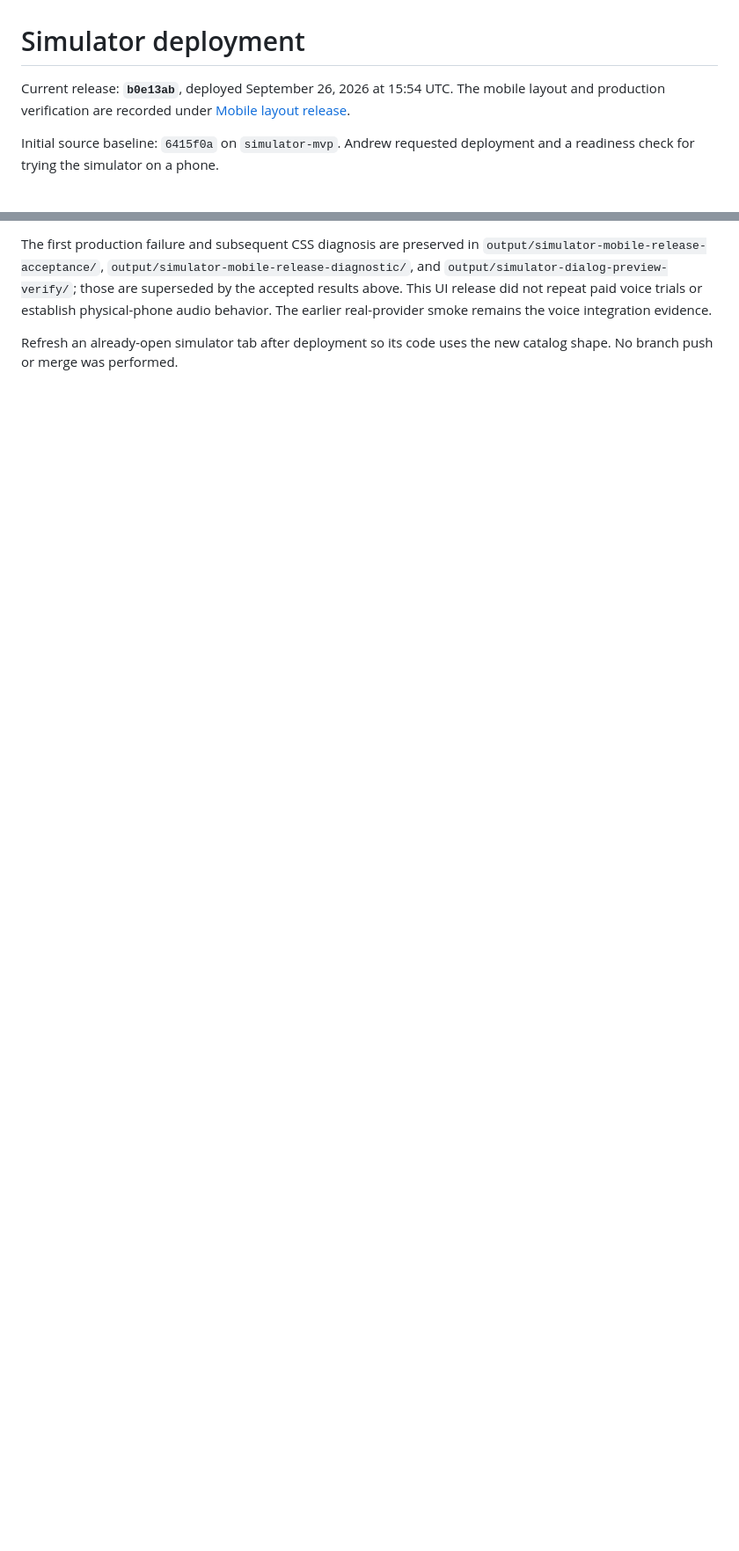
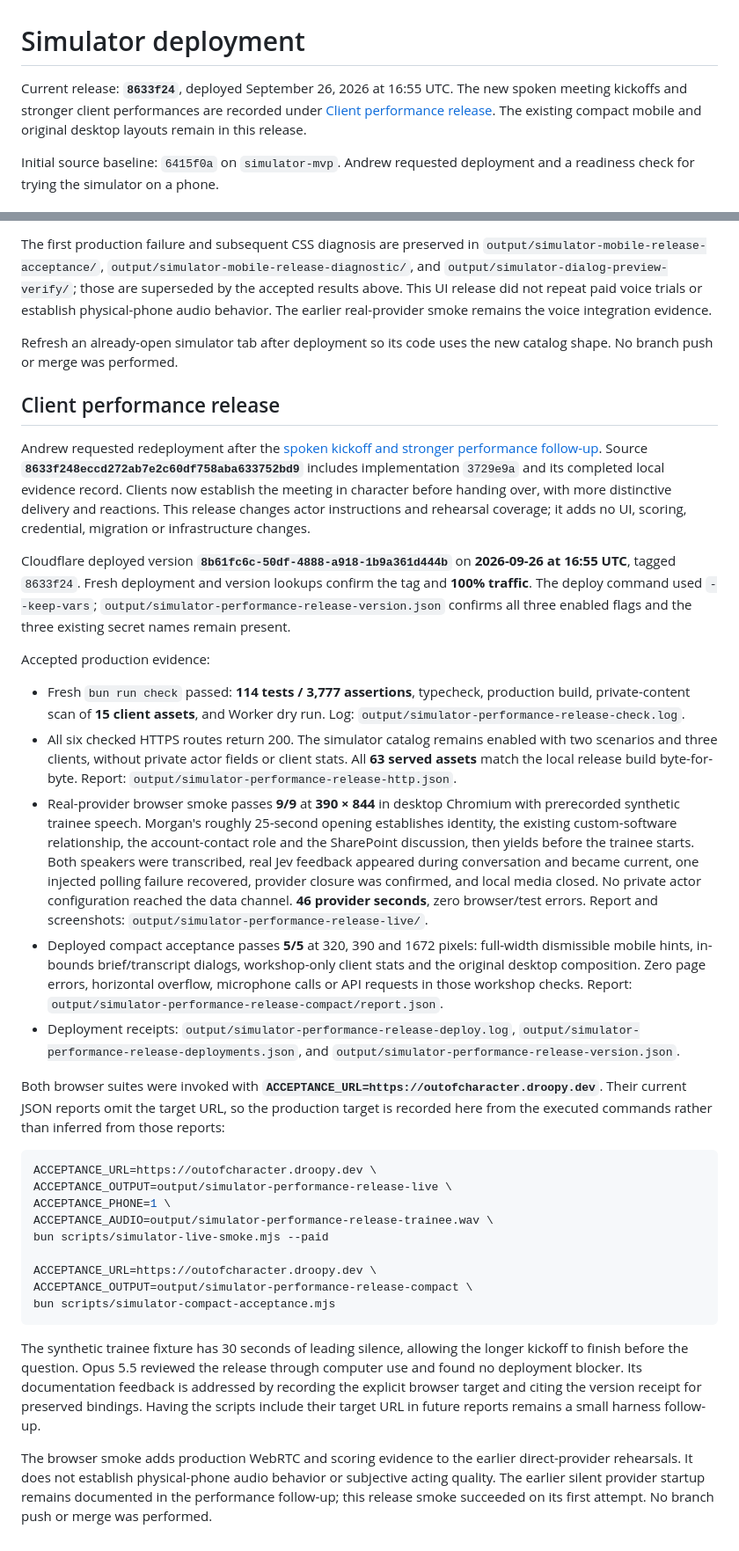
Before and after one commit to DroopyTersen/out-of-character, a Markdown page: docs/solutioning/simulator-release.md, 2 parts joined by grey strips. Shown at 88% size. Drawn GitHub-style; blank space fills up the shorter version.

Commit message:
Record simulator performance deployment and production checks

````diff
--- a/docs/solutioning/simulator-release.md
+++ b/docs/solutioning/simulator-release.md
@@ -1,6 +1,6 @@
 # Simulator deployment
 
-Current release: **`b0e13ab`**, deployed September 26, 2026 at 15:54 UTC. The mobile layout and production verification are recorded under [Mobile layout release](#mobile-layout-release).
+Current release: **`8633f24`**, deployed September 26, 2026 at 16:55 UTC. The new spoken meeting kickoffs and stronger client performances are recorded under [Client performance release](#client-performance-release). The existing compact mobile and original desktop layouts remain in this release.
 
 Initial source baseline: `6415f0a` on `simulator-mvp`. Andrew requested deployment and a readiness check for trying the simulator on a phone.
 
@@ -63,3 +63,35 @@ Accepted evidence:
 The first production failure and subsequent CSS diagnosis are preserved in `output/simulator-mobile-release-acceptance/`, `output/simulator-mobile-release-diagnostic/`, and `output/simulator-dialog-preview-verify/`; those are superseded by the accepted results above. This UI release did not repeat paid voice trials or establish physical-phone audio behavior. The earlier real-provider smoke remains the voice integration evidence.
 
 Refresh an already-open simulator tab after deployment so its code uses the new catalog shape. No branch push or merge was performed.
+
+## Client performance release
+
+Andrew requested redeployment after the [spoken kickoff and stronger performance follow-up](simulator-roleplay-performance.md). Source **`8633f248eccd272ab7e2c60df758aba633752bd9`** includes implementation `3729e9a` and its completed local evidence record. Clients now establish the meeting in character before handing over, with more distinctive delivery and reactions. This release changes actor instructions and rehearsal coverage; it adds no UI, scoring, credential, migration or infrastructure changes.
+
+Cloudflare deployed version **`8b61fc6c-50df-4888-a918-1b9a361d444b`** on **2026-09-26 at 16:55 UTC**, tagged `8633f24`. Fresh deployment and version lookups confirm the tag and **100% traffic**. The deploy command used `--keep-vars`; `output/simulator-performance-release-version.json` confirms all three enabled flags and the three existing secret names remain present.
+
+Accepted production evidence:
+
+- Fresh `bun run check` passed: **114 tests / 3,777 assertions**, typecheck, production build, private-content scan of **15 client assets**, and Worker dry run. Log: `output/simulator-performance-release-check.log`.
+- All six checked HTTPS routes return 200. The simulator catalog remains enabled with two scenarios and three clients, without private actor fields or client stats. All **63 served assets** match the local release build byte-for-byte. Report: `output/simulator-performance-release-http.json`.
+- Real-provider browser smoke passes **9/9** at **390 × 844** in desktop Chromium with prerecorded synthetic trainee speech. Morgan's roughly 25-second opening establishes identity, the existing custom-software relationship, the account-contact role and the SharePoint discussion, then yields before the trainee starts. Both speakers were transcribed, real Jev feedback appeared during conversation and became current, one injected polling failure recovered, provider closure was confirmed, and local media closed. No private actor configuration reached the data channel. **46 provider seconds**, zero browser/test errors. Report and screenshots: `output/simulator-performance-release-live/`.
+- Deployed compact acceptance passes **5/5** at 320, 390 and 1672 pixels: full-width dismissible mobile hints, in-bounds brief/transcript dialogs, workshop-only client stats and the original desktop composition. Zero page errors, horizontal overflow, microphone calls or API requests in those workshop checks. Report: `output/simulator-performance-release-compact/report.json`.
+- Deployment receipts: `output/simulator-performance-release-deploy.log`, `output/simulator-performance-release-deployments.json`, and `output/simulator-performance-release-version.json`.
+
+Both browser suites were invoked with **`ACCEPTANCE_URL=https://outofcharacter.droopy.dev`**. Their current JSON reports omit the target URL, so the production target is recorded here from the executed commands rather than inferred from those reports:
+
+```sh
+ACCEPTANCE_URL=https://outofcharacter.droopy.dev \
+ACCEPTANCE_OUTPUT=output/simulator-performance-release-live \
+ACCEPTANCE_PHONE=1 \
+ACCEPTANCE_AUDIO=output/simulator-performance-release-trainee.wav \
+bun scripts/simulator-live-smoke.mjs --paid
+
+ACCEPTANCE_URL=https://outofcharacter.droopy.dev \
+ACCEPTANCE_OUTPUT=output/simulator-performance-release-compact \
+bun scripts/simulator-compact-acceptance.mjs
+```
+
+The synthetic trainee fixture has 30 seconds of leading silence, allowing the longer kickoff to finish before the question. Opus 5.5 reviewed the release through computer use and found no deployment blocker. Its documentation feedback is addressed by recording the explicit browser target and citing the version receipt for preserved bindings. Having the scripts include their target URL in future reports remains a small harness follow-up.
+
+The browser smoke adds production WebRTC and scoring evidence to the earlier direct-provider rehearsals. It does not establish physical-phone audio behavior or subjective acting quality. The earlier silent provider startup remains documented in the performance follow-up; this release smoke succeeded on its first attempt. No branch push or merge was performed.
````
Also changed, not shown: docs/solutioning/simulator-progress.md (+1 -1 lines), docs/solutioning/simulator-roleplay-performance.md (+7 -3 lines).
